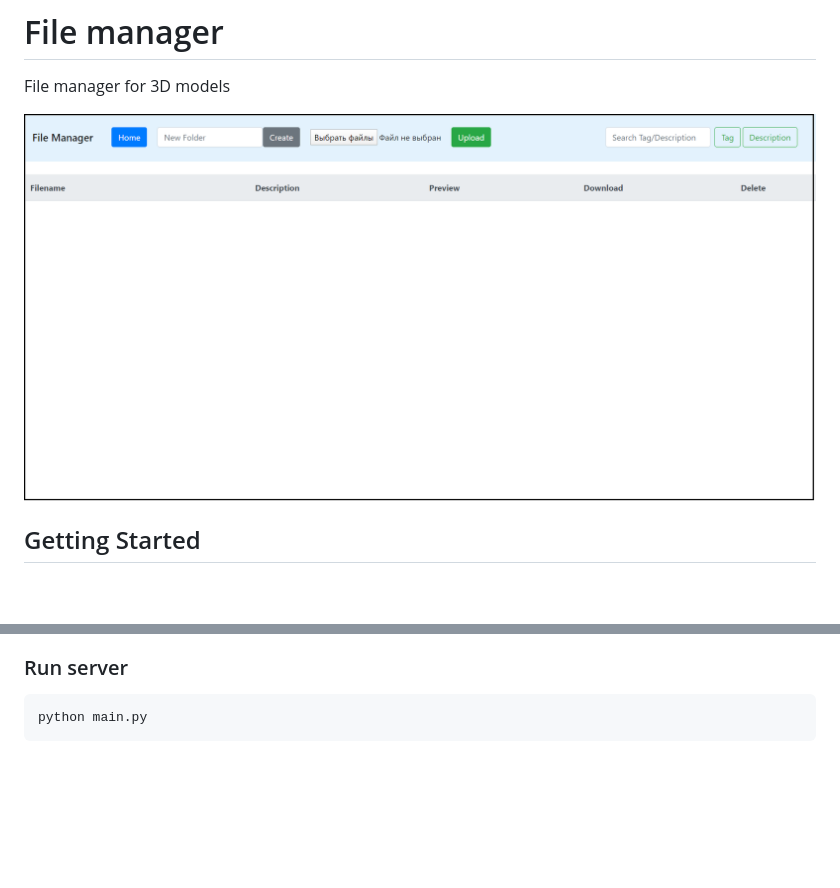
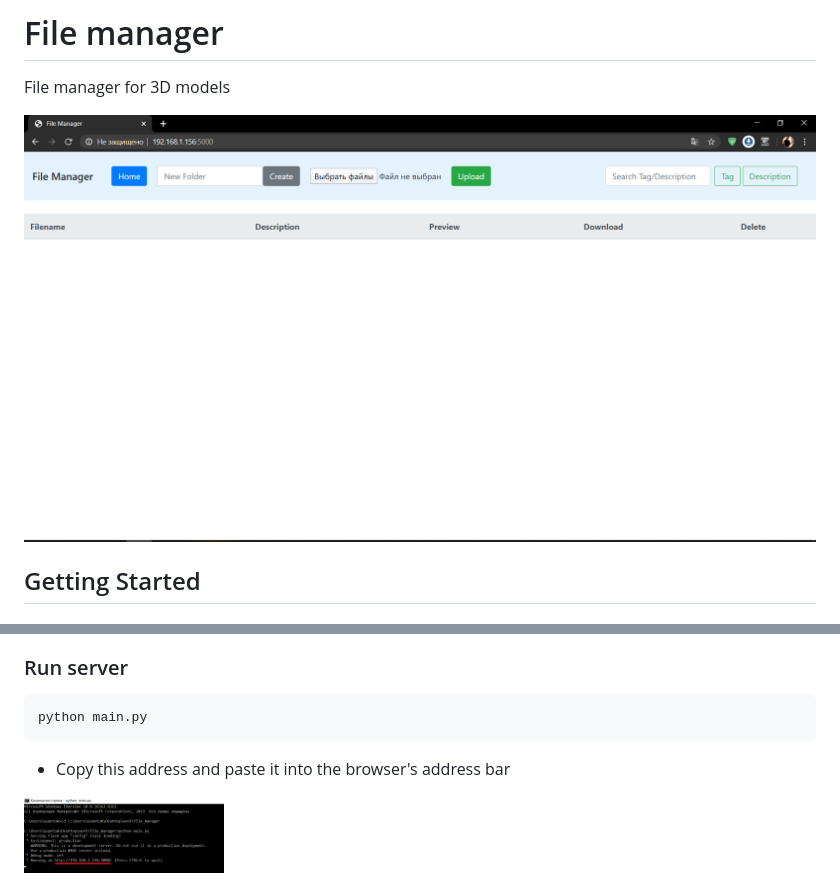
Before and after one commit to quantum73/file_manager, a Markdown page: README.md, 2 parts joined by grey strips. Drawn GitHub-style; pictures changed too: presentation/command_line.png (added), presentation/start_page.png (added), presentation/test.png (deleted); blank space fills up the shorter version.

````diff
--- a/README.md
+++ b/README.md
@@ -1,7 +1,7 @@
 # File manager
 File manager for 3D models
 
-<img src="presentation/test.png" width="800"/>
+<img src="presentation/start_page.png" width="800"/>
 
 ## Getting Started
 ### Installation
@@ -20,3 +20,7 @@ cd ../file_manager
 ```bash
 python main.py
 ```
+
+- Copy this address and paste it into the browser's address bar
+
+<img src="presentation/command_line.png" width="200"/>
````
Also changed, not shown: 1 other file.
